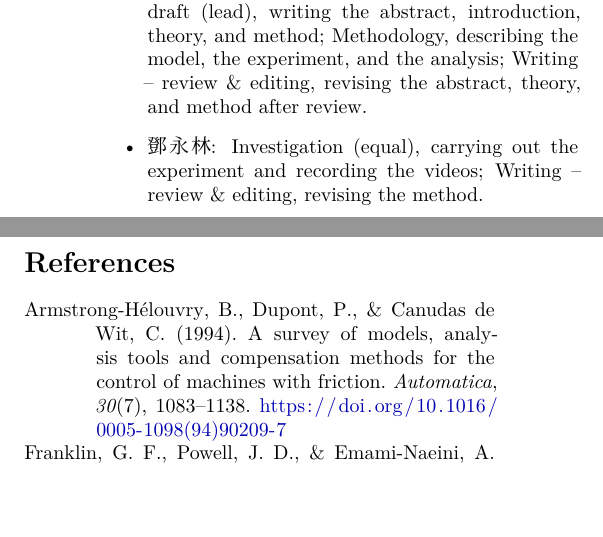
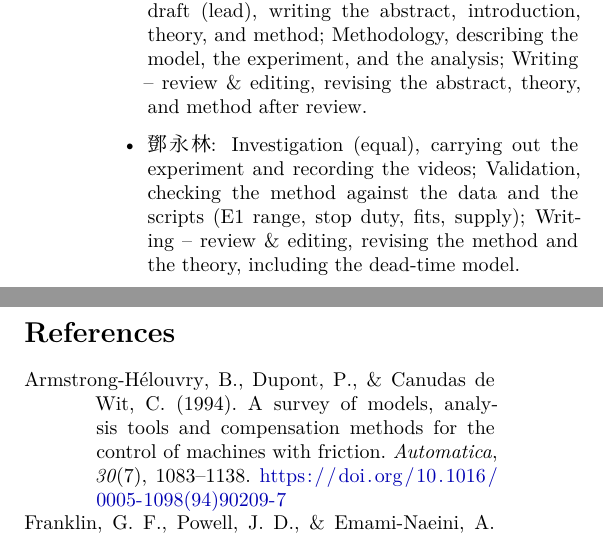
Before and after one commit to ANDYTIEN1/course-automatic-control-experiment-duckiebot, a LaTeX paper (doc/report_Tien2026_WheelDynamics_Group05/main.tex, which reads doc/report_Tien2026_WheelDynamics_Group05/sections/contributions.tex): two parts of the columns of page 6 of 6, joined at a grey line, cut so that both start at the same text, the shorter picture padded with empty space. Compiled offline with XeLaTeX.

Commit message:
Revise contributions for 鄧永林 with validation details
Updated contributions section to include validation tasks for 鄧永林.

```diff
--- a/doc/report_Tien2026_WheelDynamics_Group05/sections/contributions.tex
+++ b/doc/report_Tien2026_WheelDynamics_Group05/sections/contributions.tex
@@ -21,6 +21,7 @@ All members took part in the experiment.
     Writing -- original draft (lead), writing the abstract, introduction, theory, and method;
     Methodology, describing the model, the experiment, and the analysis;
     Writing -- review \& editing, revising the abstract, theory, and method after review.
-  \item 鄧永林: Investigation (equal), carrying out the experiment and recording the videos;
-  Writing -- review \& editing, revising the method.
+    \item 鄧永林: Investigation (equal), carrying out the experiment and recording the videos;
+    Validation, checking the method against the data and the scripts (E1 range, stop duty, fits, supply);
+    Writing -- review \& editing, revising the method and the theory, including the dead-time model.
 \end{itemize}
```
